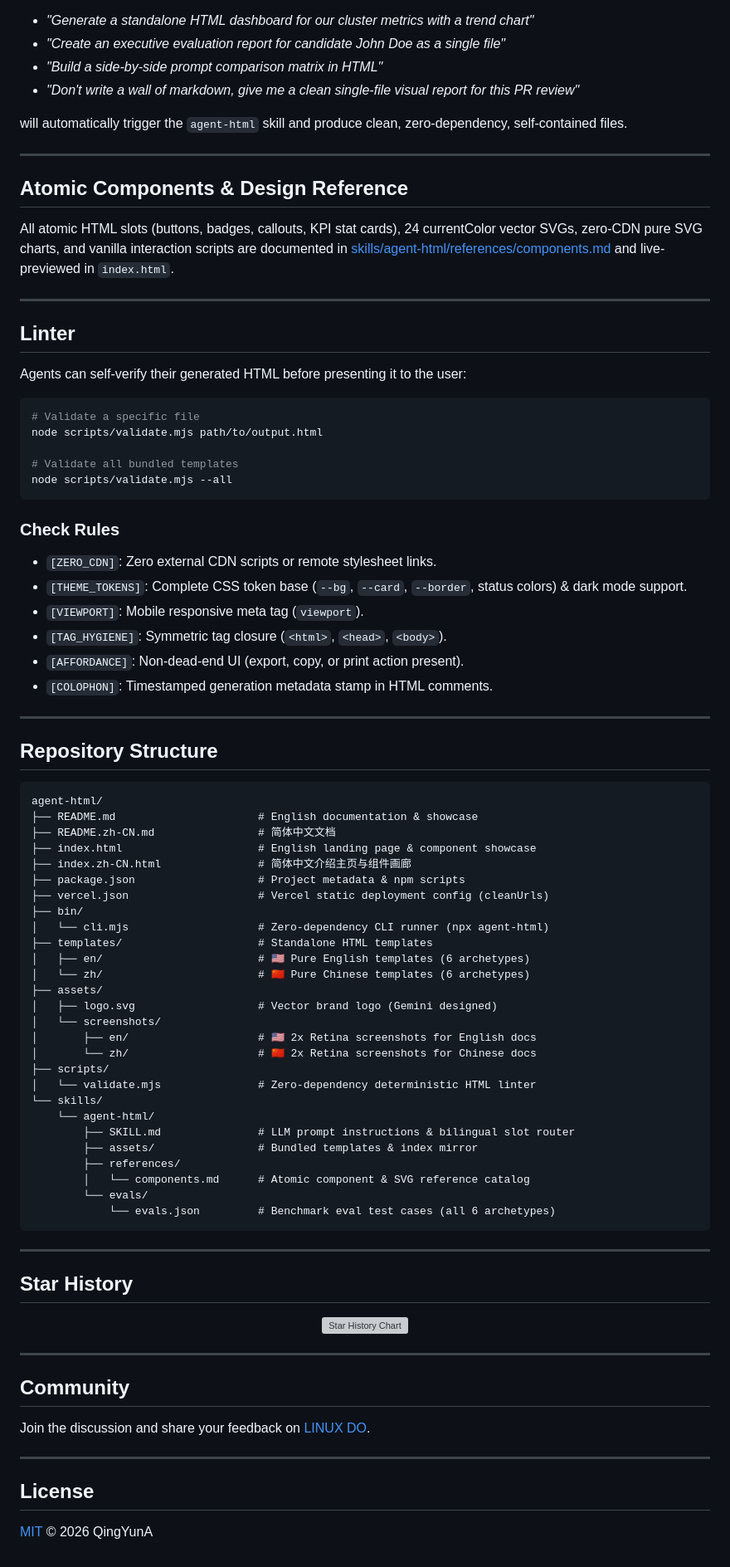
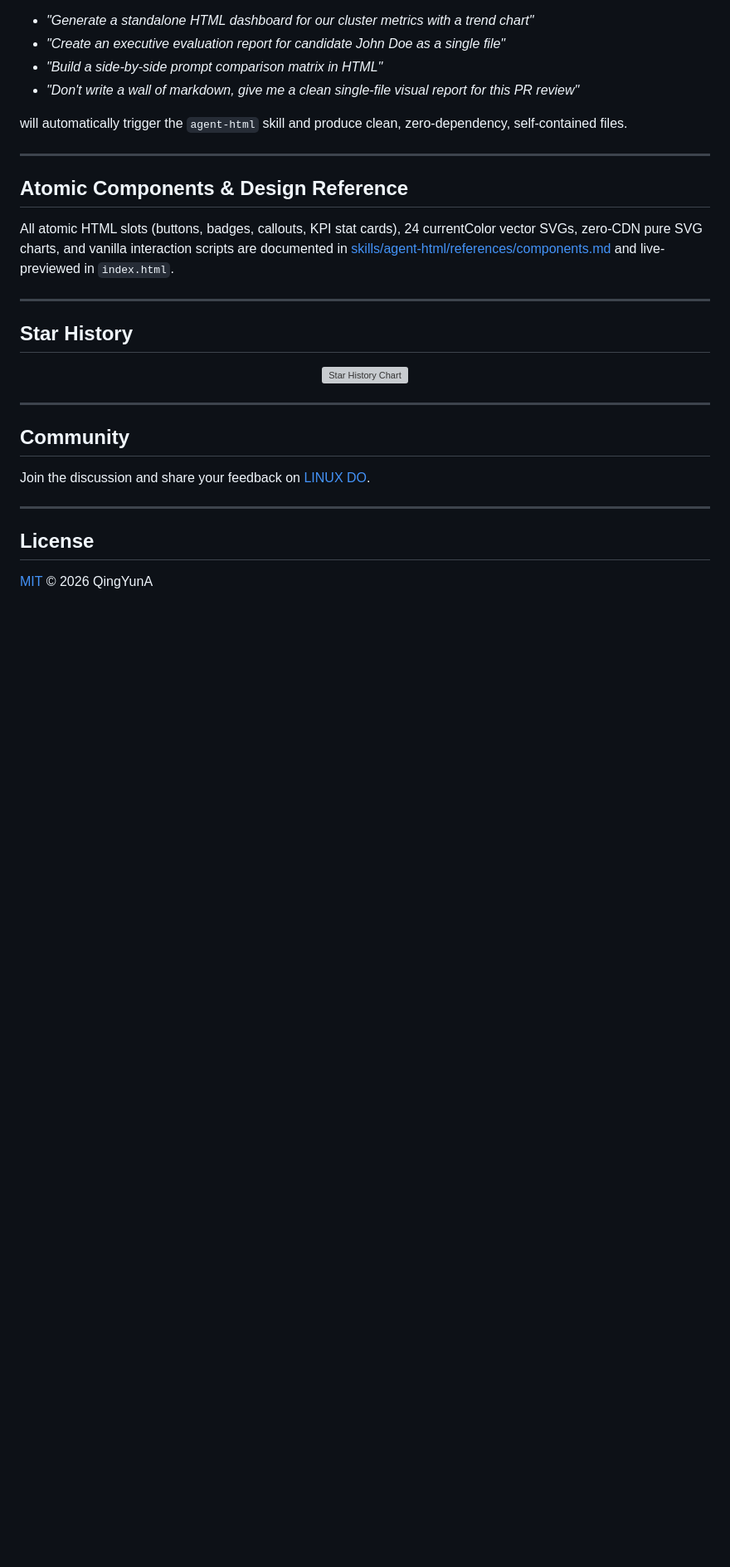
Before and after one commit to QingYunA/agent-html, a Markdown page: README.md, the part around one of its changes. Shown at 83% size. GitHub-like rendering; blank space fills up the shorter version; grey boxes are pictures that could not be loaded.

````diff
--- a/README.md
+++ b/README.md
@@ -287,63 +286,6 @@ All atomic HTML slots (buttons, badges, callouts, KPI stat cards), 24 currentCol
 
 ---
 
-## Linter
-
-Agents can self-verify their generated HTML before presenting it to the user:
-
-```bash
-# Validate a specific file
-node scripts/validate.mjs path/to/output.html
-
-# Validate all bundled templates
-node scripts/validate.mjs --all
-```
-
-### Check Rules
-
-- `[ZERO_CDN]`: Zero external CDN scripts or remote stylesheet links.
-- `[THEME_TOKENS]`: Complete CSS token base (`--bg`, `--card`, `--border`, status colors) & dark mode support.
-- `[VIEWPORT]`: Mobile responsive meta tag (`viewport`).
-- `[TAG_HYGIENE]`: Symmetric tag closure (`<html>`, `<head>`, `<body>`).
-- `[AFFORDANCE]`: Non-dead-end UI (export, copy, or print action present).
-- `[COLOPHON]`: Timestamped generation metadata stamp in HTML comments.
-
----
-
-## Repository Structure
-
-```text
-agent-html/
-├── README.md                      # English documentation & showcase
-├── README.zh-CN.md                # 简体中文文档
-├── index.html                     # English landing page & component showcase
-├── index.zh-CN.html               # 简体中文介绍主页与组件画廊
-├── package.json                   # Project metadata & npm scripts
-├── vercel.json                    # Vercel static deployment config (cleanUrls)
-├── bin/
-│   └── cli.mjs                    # Zero-dependency CLI runner (npx agent-html)
-├── templates/                     # Standalone HTML templates
-│   ├── en/                        # 🇺🇸 Pure English templates (6 archetypes)
-│   └── zh/                        # 🇨🇳 Pure Chinese templates (6 archetypes)
-├── assets/
-│   ├── logo.svg                   # Vector brand logo (Gemini designed)
-│   └── screenshots/
-│       ├── en/                    # 🇺🇸 2x Retina screenshots for English docs
-│       └── zh/                    # 🇨🇳 2x Retina screenshots for Chinese docs
-├── scripts/
-│   └── validate.mjs               # Zero-dependency deterministic HTML linter
-└── skills/
-    └── agent-html/
-        ├── SKILL.md               # LLM prompt instructions & bilingual slot router
-        ├── assets/                # Bundled templates & index mirror
-        ├── references/
-        │   └── components.md      # Atomic component & SVG reference catalog
-        └── evals/
-            └── evals.json         # Benchmark eval test cases (all 6 archetypes)
-```
-
----
-
 ## Star History
 
 <p align="center">
````
Also changed, not shown: other parts of README.md (+0 -1 lines), README.zh-CN.md (+0 -58 lines).
